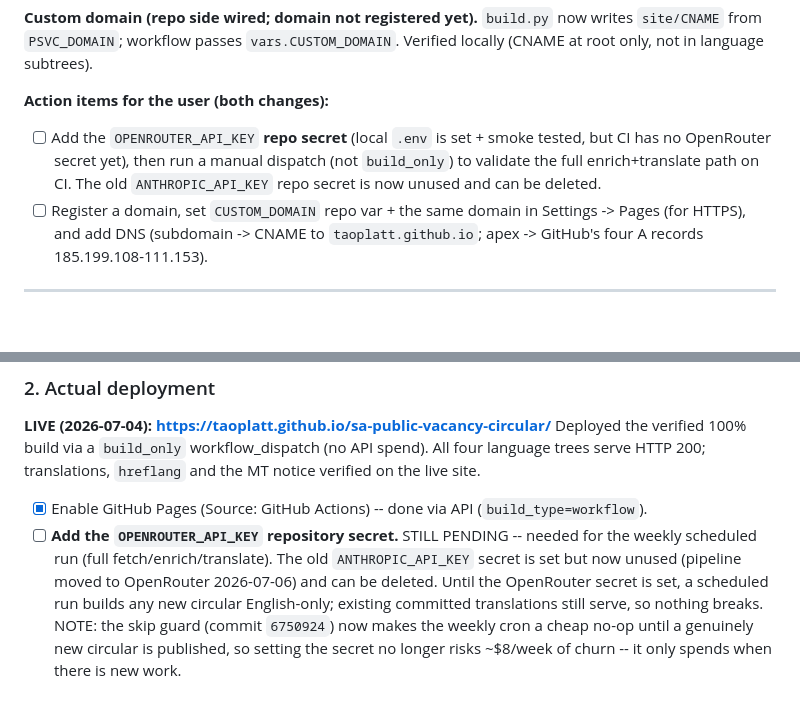
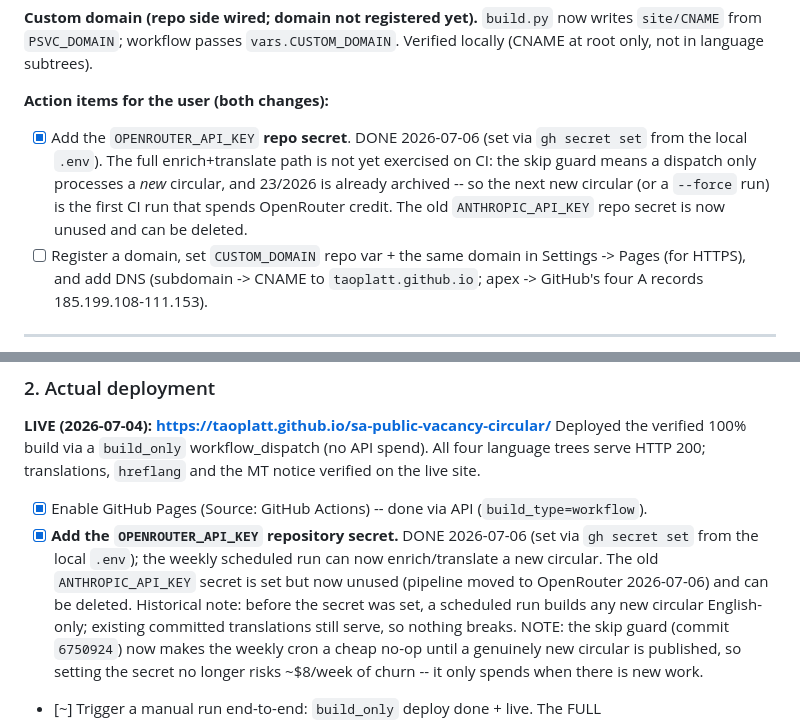
Before and after one commit to taoplatt/sa-public-vacancy-circular, a Markdown page: todo.md, 2 parts joined by grey strips. Drawn GitHub-style; blank space fills up the shorter version.

Commit message:
todo: OPENROUTER_API_KEY repo secret set (CI ready)
Co-Authored-By: Claude Opus 4.8 <noreply@anthropic.com>

```diff
--- a/todo.md
+++ b/todo.md
@@ -31,10 +31,12 @@ writes `site/CNAME` from `PSVC_DOMAIN`; workflow passes `vars.CUSTOM_DOMAIN`.
 Verified locally (CNAME at root only, not in language subtrees).
 
 **Action items for the user (both changes):**
-- [ ] Add the `OPENROUTER_API_KEY` **repo secret** (local `.env` is set + smoke
-      tested, but CI has no OpenRouter secret yet), then run a manual dispatch
-      (not `build_only`) to validate the full enrich+translate path on CI. The
-      old `ANTHROPIC_API_KEY` repo secret is now unused and can be deleted.
+- [x] Add the `OPENROUTER_API_KEY` **repo secret**. DONE 2026-07-06 (set via
+      `gh secret set` from the local `.env`). The full enrich+translate path is
+      not yet exercised on CI: the skip guard means a dispatch only processes a
+      *new* circular, and 23/2026 is already archived -- so the next new circular
+      (or a `--force` run) is the first CI run that spends OpenRouter credit.
+      The old `ANTHROPIC_API_KEY` repo secret is now unused and can be deleted.
 - [ ] Register a domain, set `CUSTOM_DOMAIN` repo var + the same domain in
       Settings -> Pages (for HTTPS), and add DNS (subdomain -> CNAME to
       `taoplatt.github.io`; apex -> GitHub's four A records 185.199.108-111.153).
@@ -132,11 +134,11 @@ Deployed the verified 100% build via a `build_only` workflow_dispatch (no API
 spend). All four language trees serve HTTP 200; translations, `hreflang` and the
 MT notice verified on the live site.
 - [x] Enable GitHub Pages (Source: GitHub Actions) -- done via API (`build_type=workflow`).
-- [ ] **Add the `OPENROUTER_API_KEY` repository secret.** STILL PENDING -- needed
-      for the weekly scheduled run (full fetch/enrich/translate). The old
-      `ANTHROPIC_API_KEY` secret is set but now unused (pipeline moved to
-      OpenRouter 2026-07-06) and can be deleted. Until the OpenRouter secret is
-      set,
+- [x] **Add the `OPENROUTER_API_KEY` repository secret.** DONE 2026-07-06 (set
+      via `gh secret set` from the local `.env`); the weekly scheduled run can now
+      enrich/translate a new circular. The old `ANTHROPIC_API_KEY` secret is set
+      but now unused (pipeline moved to OpenRouter 2026-07-06) and can be deleted.
+      Historical note: before the secret was set,
       a scheduled run builds any new circular English-only; existing committed
       translations still serve, so nothing breaks. NOTE: the skip guard (commit
       `6750924`) now makes the weekly cron a cheap no-op until a genuinely new
```
